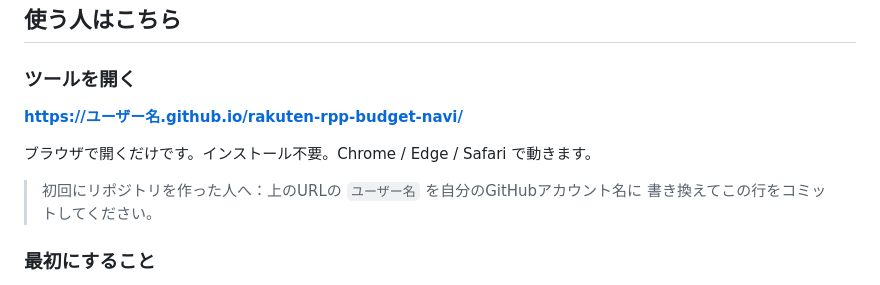
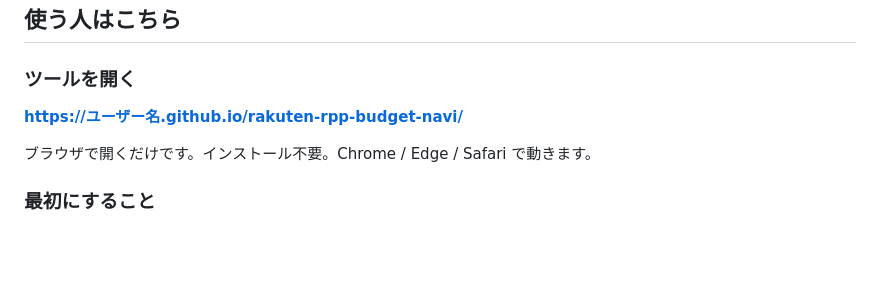
Before and after one commit to kaiyoshida0318/rpp-navi, a Markdown page: README.md, the part around the change. Drawn GitHub-style; blank space fills up the shorter version.

```diff
--- a/README.md
+++ b/README.md
@@ -13,12 +13,11 @@
 
 ### ツールを開く
 
-**https://ユーザー名.github.io/rakuten-rpp-budget-navi/**
+**[https://ユーザー名.github.io/rakuten-rpp-budget-navi/](https://github.com/kaiyoshida0318/rpp-navi/edit/main/README.md)**
 
 ブラウザで開くだけです。インストール不要。Chrome / Edge / Safari で動きます。
 
-> 初回にリポジトリを作った人へ：上のURLの `ユーザー名` を自分のGitHubアカウント名に
-> 書き換えてこの行をコミットしてください。
+
 
 ### 最初にすること
 
```
